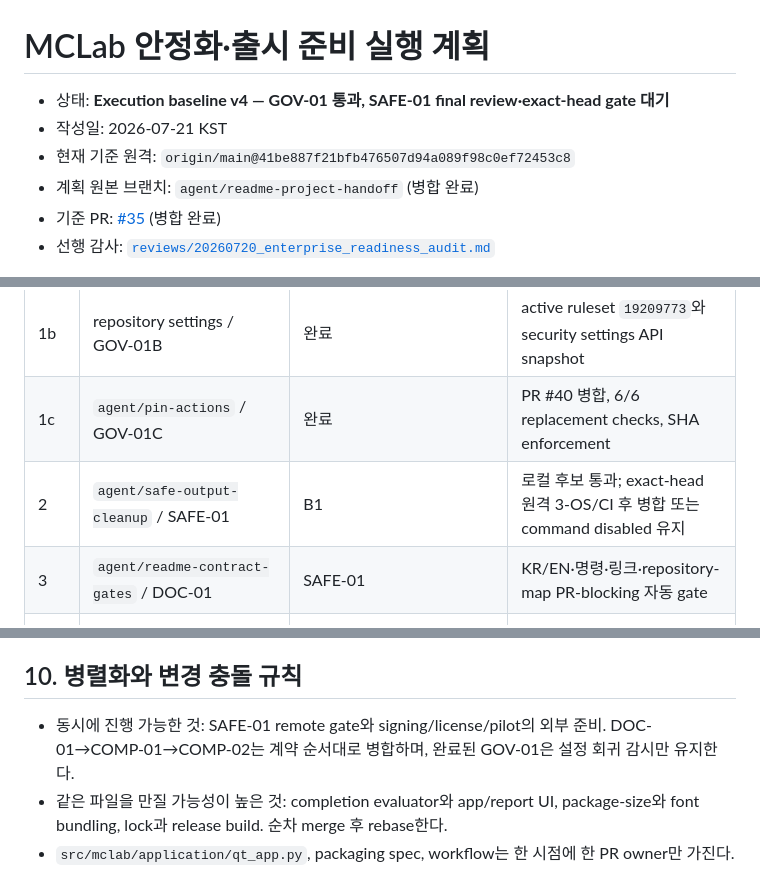
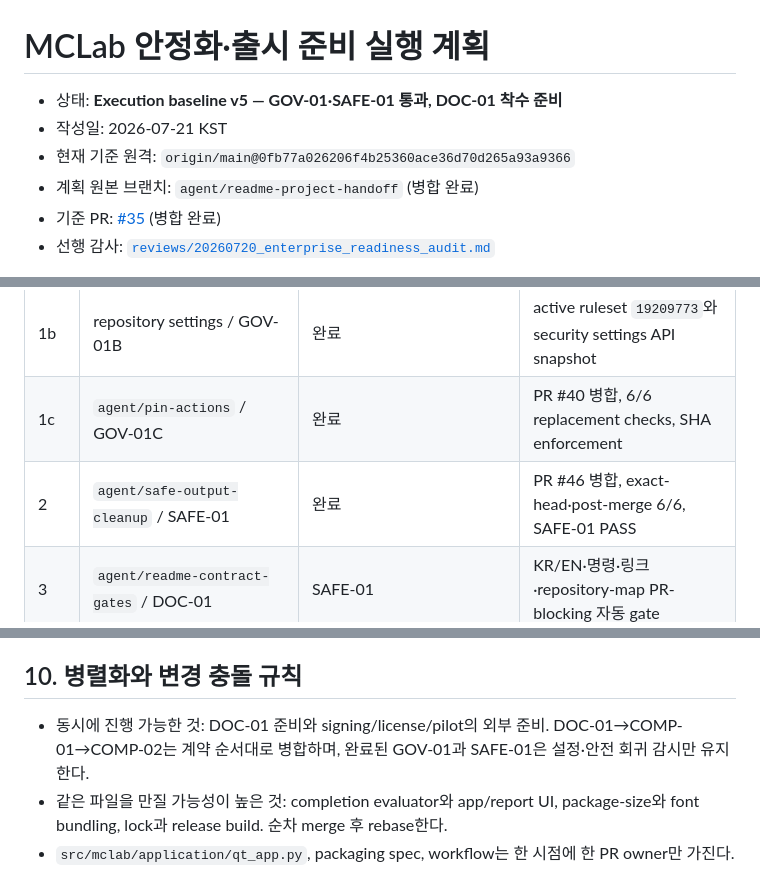
Before and after one commit to ycpiglet/manipulator-control-tutorial, a Markdown page: .agents/READINESS_EXECUTION_PLAN.md, 3 parts joined by grey strips. GitHub-like rendering.

```diff
--- a/.agents/READINESS_EXECUTION_PLAN.md
+++ b/.agents/READINESS_EXECUTION_PLAN.md
@@ -1,8 +1,8 @@
 # MCLab 안정화·출시 준비 실행 계획
 
-- 상태: **Execution baseline v4 — GOV-01 통과, SAFE-01 final review·exact-head gate 대기**
+- 상태: **Execution baseline v5 — GOV-01·SAFE-01 통과, DOC-01 착수 준비**
 - 작성일: 2026-07-21 KST
-- 현재 기준 원격: `origin/main@41be887f21bfb476507d94a089f98c0ef72453c8`
+- 현재 기준 원격: `origin/main@0fb77a026206f4b25360ace36d70d265a93a9366`
 - 계획 원본 브랜치: `agent/readme-project-handoff` (병합 완료)
 - 기준 PR: [#35](https://github.com/ycpiglet/manipulator-control-tutorial/pull/35) (병합 완료)
 - 선행 감사: [`reviews/20260720_enterprise_readiness_audit.md`](reviews/20260720_enterprise_readiness_audit.md)
@@ -258,7 +257,7 @@ S는 약 1개 PR, M은 1~3개 PR, L은 여러 PR과 별도 검증 기간을 뜻
 | 1a | `agent/governance-baseline` / GOV-01A | 완료 | PR #39 병합, policy baseline |
 | 1b | repository settings / GOV-01B | 완료 | active ruleset `19209773`와 security settings API snapshot |
 | 1c | `agent/pin-actions` / GOV-01C | 완료 | PR #40 병합, 6/6 replacement checks, SHA enforcement |
-| 2 | `agent/safe-output-cleanup` / SAFE-01 | B1 | 로컬 후보 통과; exact-head 원격 3-OS/CI 후 병합 또는 command disabled 유지 |
+| 2 | `agent/safe-output-cleanup` / SAFE-01 | 완료 | PR #46 병합, exact-head·post-merge 6/6, SAFE-01 PASS |
 | 3 | `agent/readme-contract-gates` / DOC-01 | SAFE-01 | KR/EN·명령·링크·repository-map PR-blocking 자동 gate |
 | 4 | `agent/completion-contract` / COMP-01 | DOC-01 | 아직 소비자 동작은 바꾸지 않는 canonical evaluator |
 | 5 | `agent/completion-consumers` / COMP-02 | COMP-01 | 모든 surface parity |
@@ -517,9 +516,9 @@ apply는 SAFE-01이나 B2의 완료 조건이 아니며 owner dry-run 검토와
 
 ## 10. 병렬화와 변경 충돌 규칙
 
-- 동시에 진행 가능한 것: SAFE-01 remote gate와 signing/license/pilot의 외부 준비.
-  DOC-01→COMP-01→COMP-02는 계약 순서대로 병합하며, 완료된 GOV-01은 설정 회귀 감시만
-  유지한다.
+- 동시에 진행 가능한 것: DOC-01 준비와 signing/license/pilot의 외부 준비.
+  DOC-01→COMP-01→COMP-02는 계약 순서대로 병합하며, 완료된 GOV-01과 SAFE-01은
+  설정·안전 회귀 감시만 유지한다.
 - 같은 파일을 만질 가능성이 높은 것: completion evaluator와 app/report UI,
   package-size와 font bundling, lock과 release build. 순차 merge 후 rebase한다.
 - `src/mclab/application/qt_app.py`, packaging spec, workflow는 한 시점에 한 PR owner만
```
Also changed, not shown: other parts of .agents/READINESS_EXECUTION_PLAN.md (+31 -35 lines), .agents/CURRENT_STATE.md (+33 -33 lines), 1 other file.
